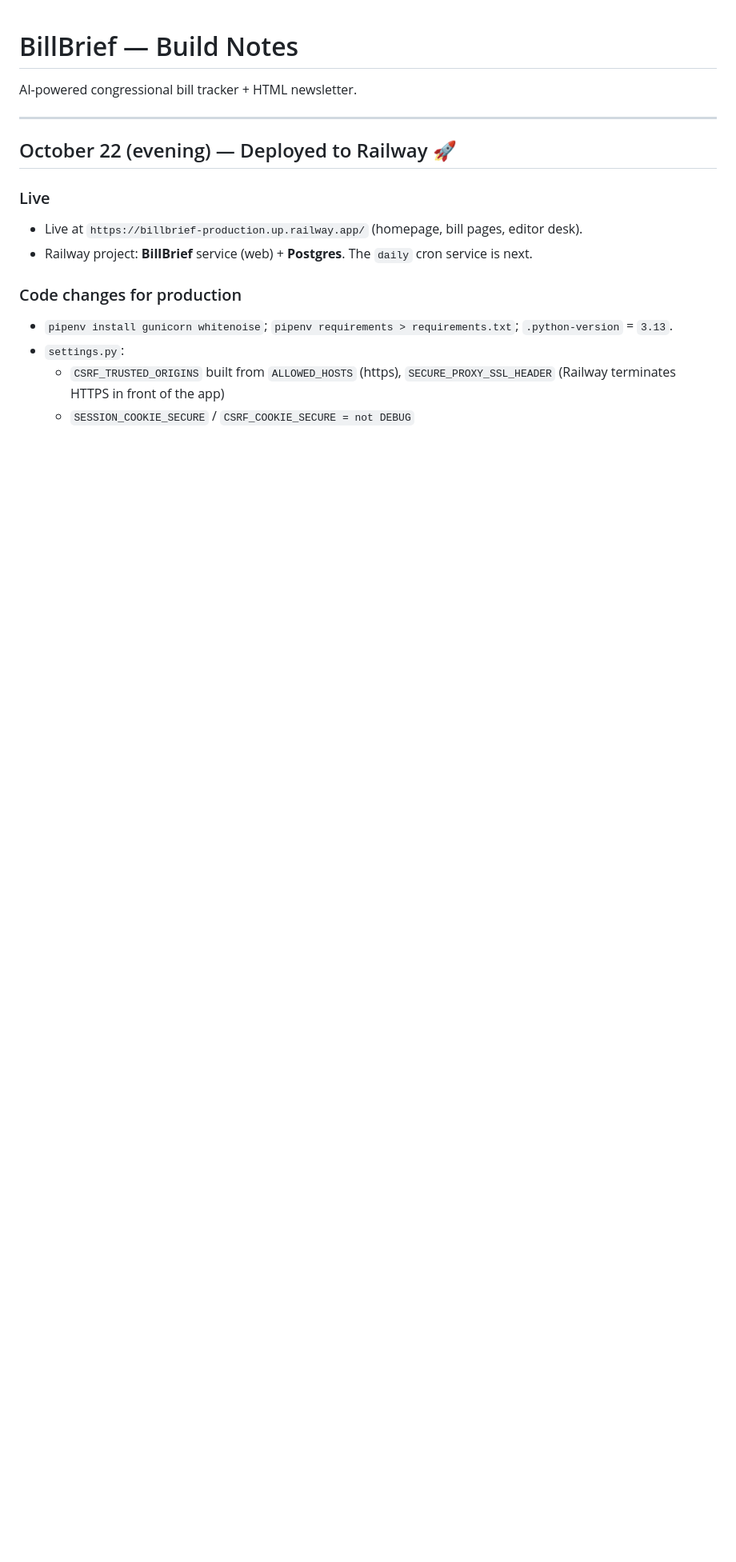
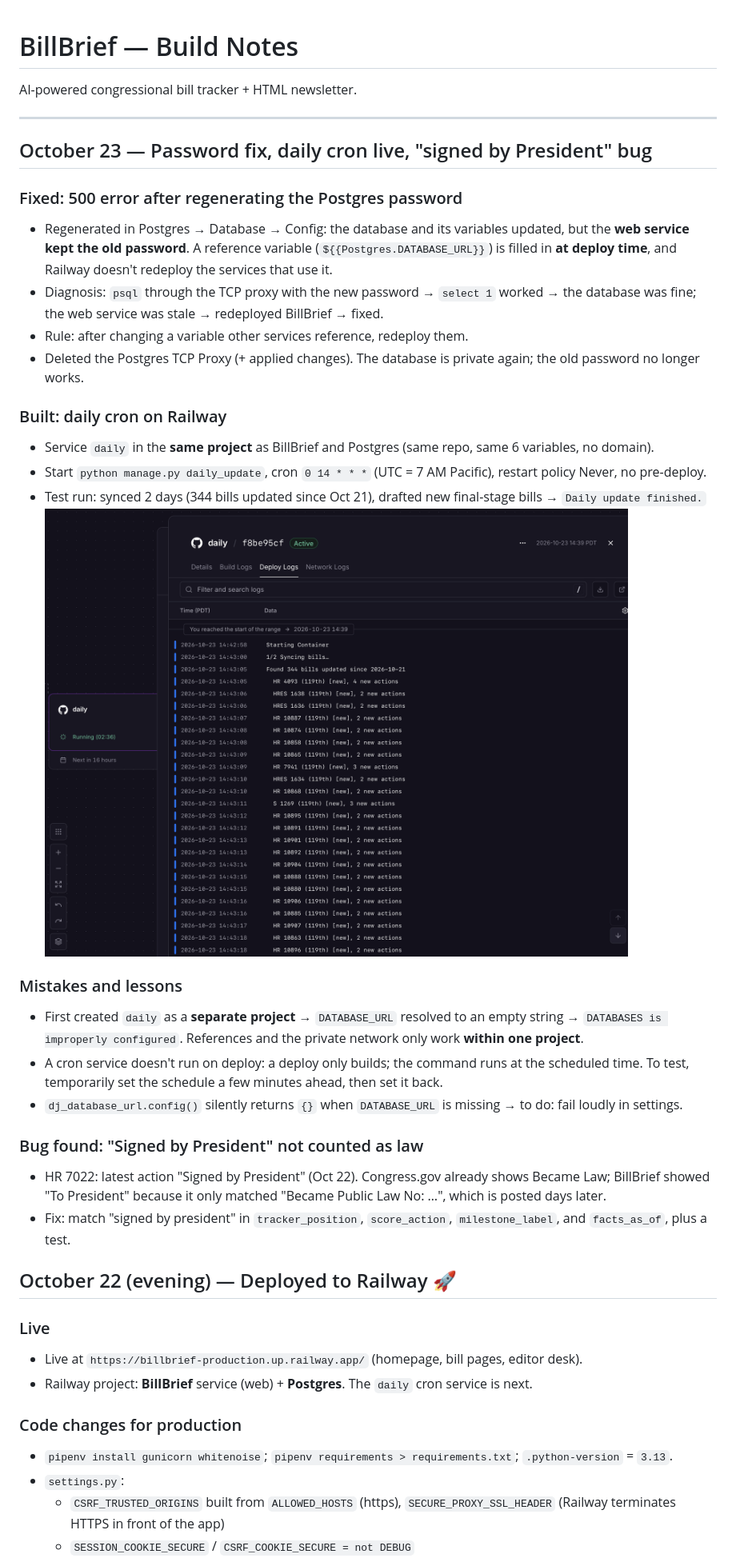
Before and after one commit to aqcunningham/BillBrief, a Markdown page: NOTES.md, the part around one of its changes. Shown at 80% size. Drawn GitHub-style; pictures changed too: docs/images/cron.png (added); blank space fills up the shorter version.

Commit message:
Notes: Oct 23 password fix, daily cron, signed-by-President bug

```diff
--- a/NOTES.md
+++ b/NOTES.md
@@ -3,6 +3,30 @@
 AI-powered congressional bill tracker + HTML newsletter.
 
 ---
+## October 23 — Password fix, daily cron live, "signed by President" bug
+
+### Fixed: 500 error after regenerating the Postgres password
+- Regenerated in Postgres → Database → Config: the database and its variables updated, but the **web service kept the old password**. A reference variable (`${{Postgres.DATABASE_URL}}`) is filled in **at deploy time**, and Railway doesn't redeploy the services that use it.
+- Diagnosis: `psql` through the TCP proxy with the new password → `select 1` worked → the database was fine; the web service was stale → redeployed BillBrief → fixed.
+- Rule: after changing a variable other services reference, redeploy them.
+- Deleted the Postgres TCP Proxy (+ applied changes). The database is private again; the old password no longer works.
+
+### Built: daily cron on Railway
+- Service `daily` in the **same project** as BillBrief and Postgres (same repo, same 6 variables, no domain).
+- Start `python manage.py daily_update`, cron `0 14 * * *` (UTC = 7 AM Pacific), restart policy Never, no pre-deploy.
+- Test run: synced 2 days (344 bills updated since Oct 21), drafted new final-stage bills → `Daily update finished.`
+![first cron sync](docs/images/cron.png)
+
+### Mistakes and lessons
+- First created `daily` as a **separate project** → `DATABASE_URL` resolved to an empty string → `DATABASES is improperly configured`. References and the private network only work **within one project**.
+- A cron service doesn't run on deploy: a deploy only builds; the command runs at the scheduled time. To test, temporarily set the schedule a few minutes ahead, then set it back.
+- `dj_database_url.config()` silently returns `{}` when `DATABASE_URL` is missing → to do: fail loudly in settings.
+
+### Bug found: "Signed by President" not counted as law
+- HR 7022: latest action "Signed by President" (Oct 22). Congress.gov already shows Became Law; BillBrief showed "To President" because it only matched "Became Public Law No: …", which is posted days later.
+- Fix: match "signed by president" in `tracker_position`, `score_action`, `milestone_label`, and `facts_as_of`, plus a test.
+
+
 ## October 22 (evening) — Deployed to Railway 🚀
 
 ### Live
```
Also changed, not shown: other parts of NOTES.md (+0 -1 lines).
